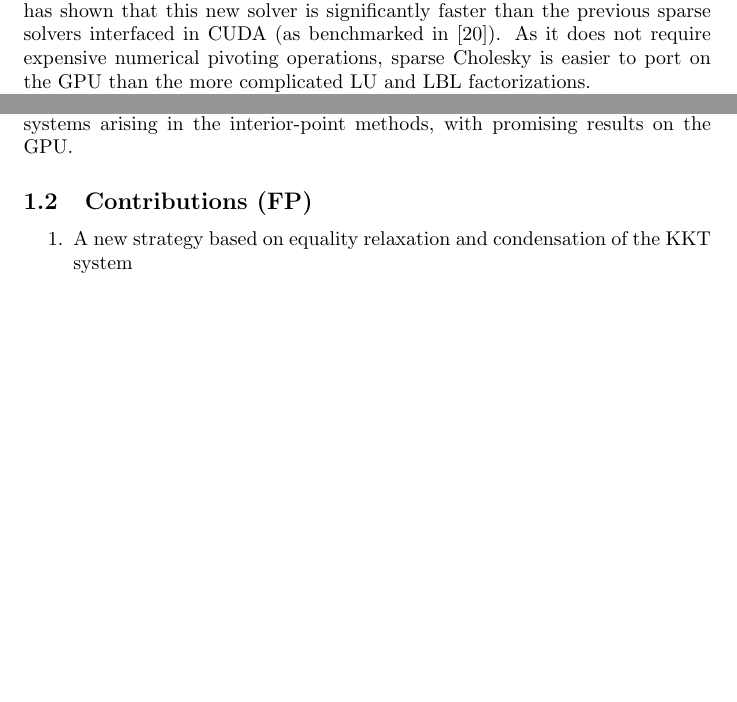
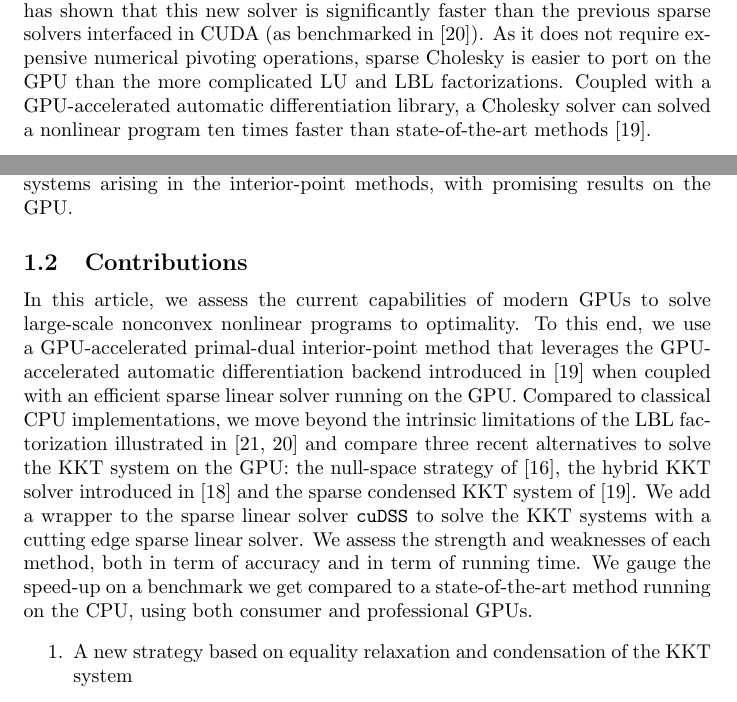
Before and after one commit to exanauts/nlp-on-gpu-paper, a LaTeX document (tex/main.tex, which reads tex/sections/introduction.tex): two parts of pages 2 and 3 of 11 before the commit and two parts of pages 2 and 3 of 12 after it, joined at a grey line, cut so that both start at the same text, the shorter picture padded with empty space. Compiled offline with pdfLaTeX.

Commit message:
add contributions

```diff
--- a/tex/sections/introduction.tex
+++ b/tex/sections/introduction.tex
@@ -90,6 +90,9 @@ preliminary benchmark has shown that this new solver is significantly
 faster than the previous sparse solvers interfaced in CUDA (as benchmarked in \cite{swirydowicz2021linear}).
 As it does not require expensive numerical pivoting operations, sparse Cholesky
 is easier to port on the GPU than the more complicated LU and LBL factorizations.
+Coupled with a GPU-accelerated automatic differentiation library, a Cholesky
+solver can solved a nonlinear program ten times faster than state-of-the-art
+methods~\cite{shin2023accelerating}.
 
 An alternative thread of research is looking at iterative methods to solve the Newton steps efficiently on the GPU.
 Iterative methods often require reformulating the Newton step to avoid
@@ -101,8 +104,27 @@ to be tractable~\cite{cao2016augmented,regev2023hykkt}. In particular,
 hybrid method~\cite{golub2003solving} to solve the KKT systems arising in
 the interior-point methods, with promising results on the GPU.
 
+\subsection{Contributions}
+In this article, we assess the current capabilities of modern GPUs
+to solve large-scale nonconvex nonlinear programs to optimality.
+To this end, we use a GPU-accelerated primal-dual interior-point method
+that leverages the GPU-accelerated automatic differentiation
+backend introduced in \cite{shin2023accelerating} when coupled with
+an efficient sparse linear solver running on the GPU.
+Compared to classical CPU implementations,
+we move beyond the intrinsic limitations of the LBL factorization
+illustrated in \cite{tasseff2019exploring,swirydowicz2021linear} and
+compare three recent alternatives to solve the KKT system on the GPU:
+the null-space strategy of \cite{pacaud2022condensed}, the hybrid
+KKT solver introduced in \cite{regev2023hykkt} and the sparse
+condensed KKT system of \cite{shin2023accelerating}.
+We add a wrapper to the sparse linear solver {\tt cuDSS} to solve
+the KKT systems with a cutting edge sparse linear solver.
+We assess the strength
+and weaknesses of each method, both in term of accuracy and in term of running time.
+We gauge the speed-up on a benchmark we get compared to a state-of-the-art method running
+on the CPU, using both consumer and professional GPUs.
 
-\subsection{Contributions (FP)}
 \begin{enumerate}
   \item A new strategy based on equality relaxation
     and condensation of the KKT system
```
